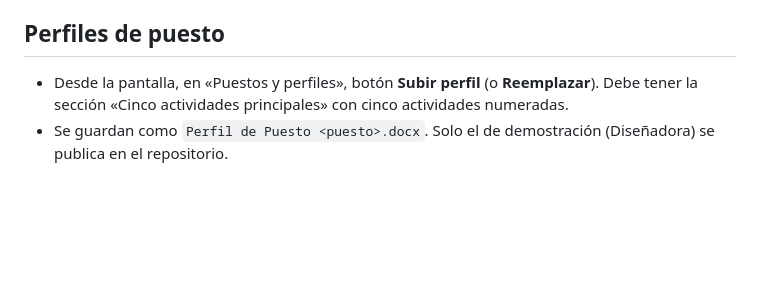
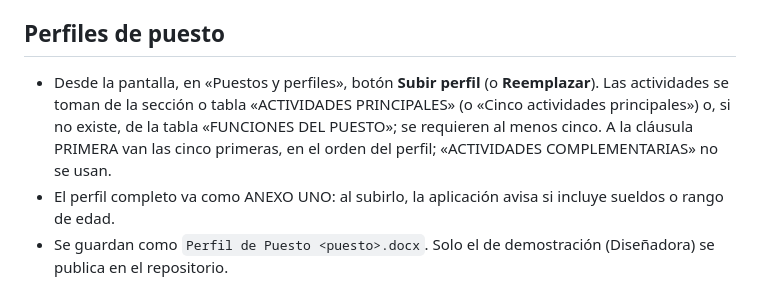
Before and after one commit to oriens-lang/Contratos-laborales-automatizados, a Markdown page: README.md, the part around the change. Drawn GitHub-style; blank space fills up the shorter version.

Commit message:
README: cómo se leen las actividades de los perfiles de puesto

```diff
--- a/README.md
+++ b/README.md
@@ -97,5 +97,6 @@ generador-contratos/
 
 ## Perfiles de puesto
 
-- Desde la pantalla, en «Puestos y perfiles», botón **Subir perfil** (o **Reemplazar**). Debe tener la sección «Cinco actividades principales» con cinco actividades numeradas.
+- Desde la pantalla, en «Puestos y perfiles», botón **Subir perfil** (o **Reemplazar**). Las actividades se toman de la sección o tabla «ACTIVIDADES PRINCIPALES» (o «Cinco actividades principales») o, si no existe, de la tabla «FUNCIONES DEL PUESTO»; se requieren al menos cinco. A la cláusula PRIMERA van las cinco primeras, en el orden del perfil; «ACTIVIDADES COMPLEMENTARIAS» no se usan.
+- El perfil completo va como ANEXO UNO: al subirlo, la aplicación avisa si incluye sueldos o rango de edad.
 - Se guardan como `Perfil de Puesto <puesto>.docx`. Solo el de demostración (Diseñadora) se publica en el repositorio.
```
